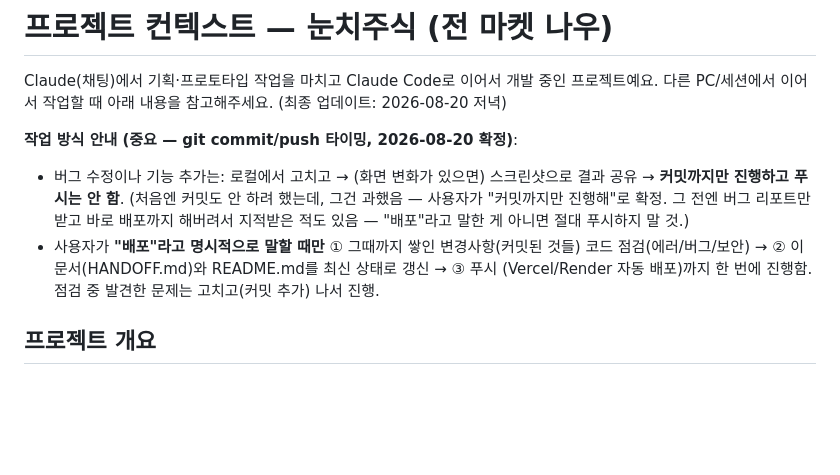
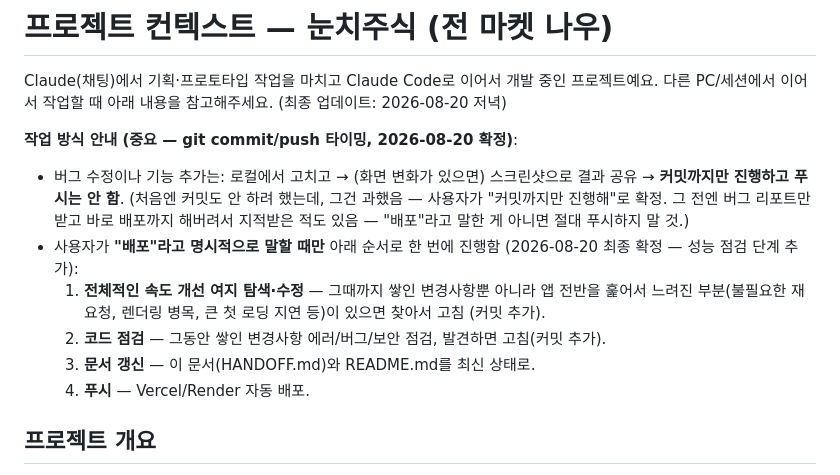
Before and after one commit to hanbb-0115/nunchi-stock, a Markdown page: HANDOFF.md, the part around the change. Rendered like a GitHub page; blank space fills up the shorter version.

Commit message:
배포 규칙 재정의: 코드 점검 전에 전체 성능 개선 탐색 단계 추가
"배포" 시 진행 순서를 ① 전체적인 속도 개선 여지 탐색·수정 → ② 코드
점검(에러/버그/보안) → ③ 문서 갱신 → ④ 푸시로 재정의.

```diff
--- a/HANDOFF.md
+++ b/HANDOFF.md
@@ -9,10 +9,14 @@ Claude(채팅)에서 기획·프로토타입 작업을 마치고 Claude Code로
   (처음엔 커밋도 안 하려 했는데, 그건 과했음 — 사용자가 "커밋까지만 진행해"로 확정.
   그 전엔 버그 리포트만 받고 바로 배포까지 해버려서 지적받은 적도 있음 — "배포"라고
   말한 게 아니면 절대 푸시하지 말 것.)
-- 사용자가 **"배포"라고 명시적으로 말할 때만** ① 그때까지 쌓인 변경사항(커밋된 것들) 코드
-  점검(에러/버그/보안) → ② 이 문서(HANDOFF.md)와 README.md를 최신 상태로 갱신 → ③ 푸시
-  (Vercel/Render 자동 배포)까지 한 번에 진행함. 점검 중 발견한 문제는 고치고(커밋 추가)
-  나서 진행.
+- 사용자가 **"배포"라고 명시적으로 말할 때만** 아래 순서로 한 번에 진행함
+  (2026-08-20 최종 확정 — 성능 점검 단계 추가):
+  1. **전체적인 속도 개선 여지 탐색·수정** — 그때까지 쌓인 변경사항뿐 아니라 앱 전반을
+     훑어서 느려진 부분(불필요한 재요청, 렌더링 병목, 큰 첫 로딩 지연 등)이 있으면 찾아서
+     고침 (커밋 추가).
+  2. **코드 점검** — 그동안 쌓인 변경사항 에러/버그/보안 점검, 발견하면 고침(커밋 추가).
+  3. **문서 갱신** — 이 문서(HANDOFF.md)와 README.md를 최신 상태로.
+  4. **푸시** — Vercel/Render 자동 배포.
 
 ## 프로젝트 개요
 
```
